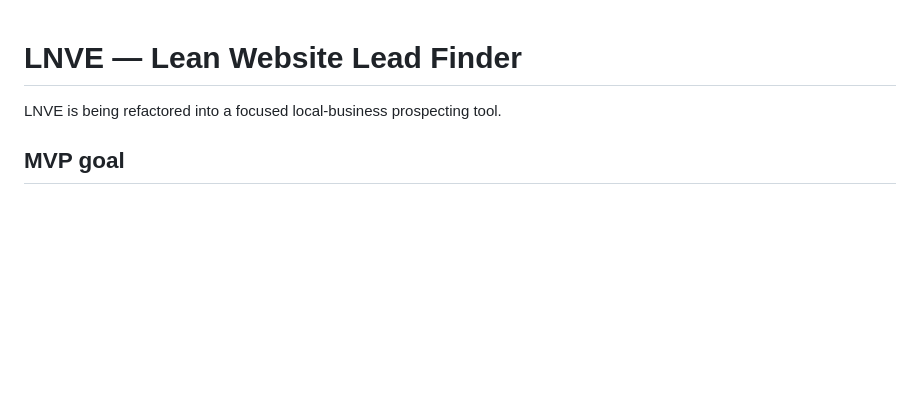
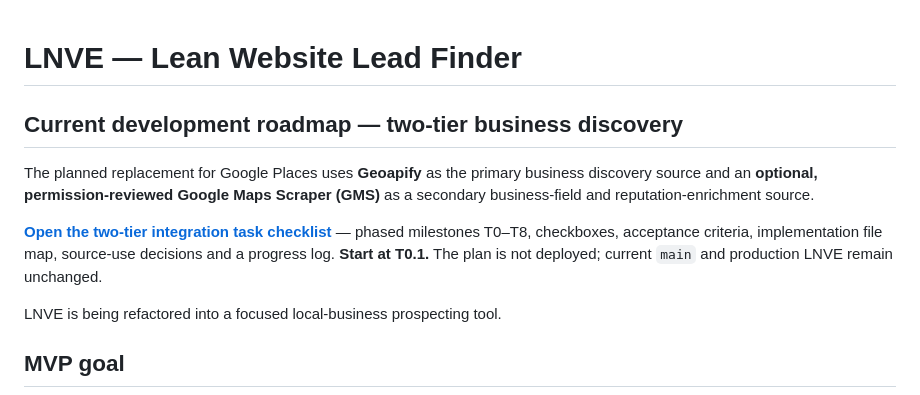
Before and after one commit to jenozu/LNVE, a Markdown page: README.md, the part around the change. Rendered like a GitHub page; blank space fills up the shorter version.

Commit message:
docs: link two-tier Geoapify and GMS task tracker from README

```diff
--- a/README.md
+++ b/README.md
@@ -1,4 +1,10 @@
 # LNVE — Lean Website Lead Finder
+
+## Current development roadmap — two-tier business discovery
+
+The planned replacement for Google Places uses **Geoapify** as the primary business discovery source and an **optional, permission-reviewed Google Maps Scraper (GMS)** as a secondary business-field and reputation-enrichment source.
+
+**[Open the two-tier integration task checklist](docs/TWO_TIER_DISCOVERY_ROADMAP.md)** — phased milestones T0–T8, checkboxes, acceptance criteria, implementation file map, source-use decisions and a progress log. **Start at T0.1.** The plan is not deployed; current `main` and production LNVE remain unchanged.
 
 LNVE is being refactored into a focused local-business prospecting tool.
 
```
